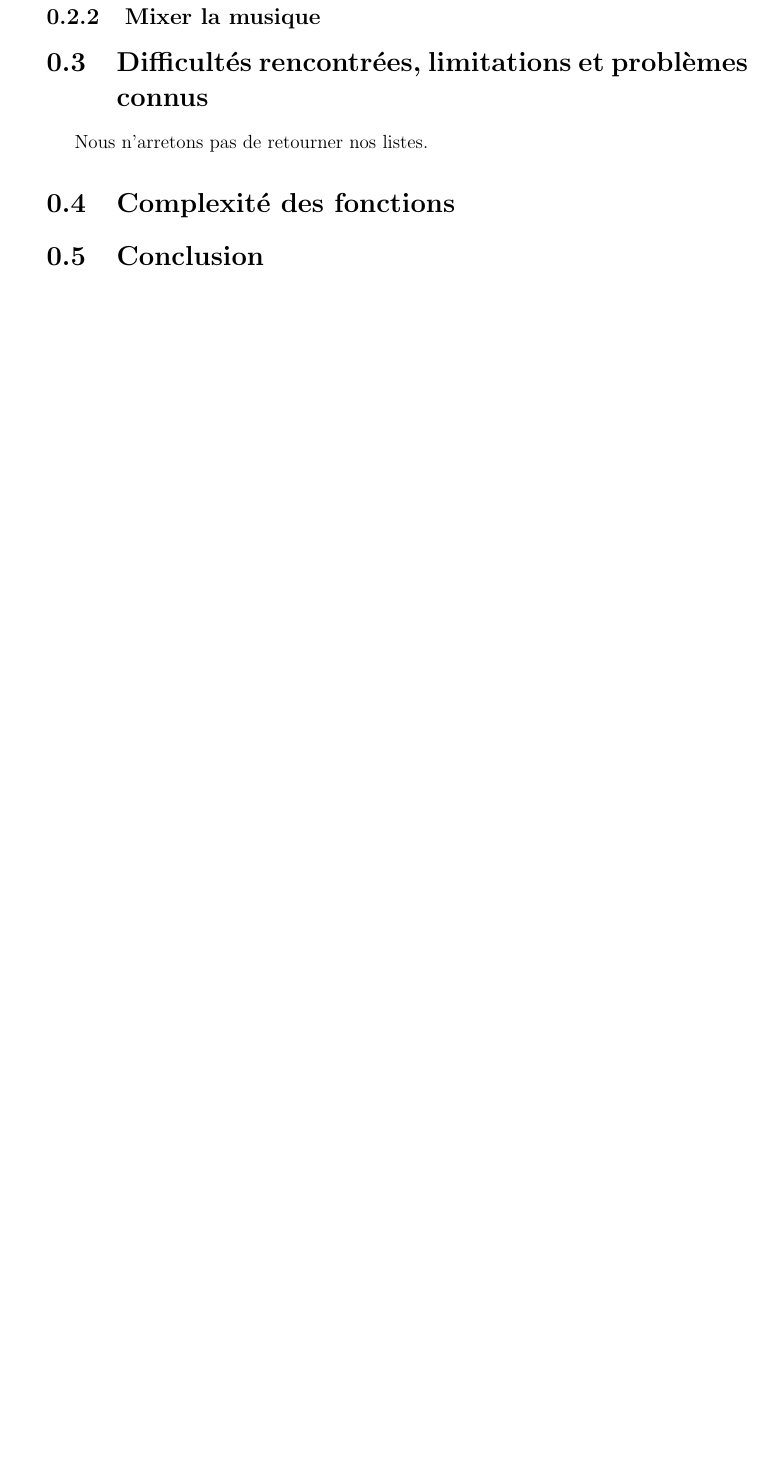
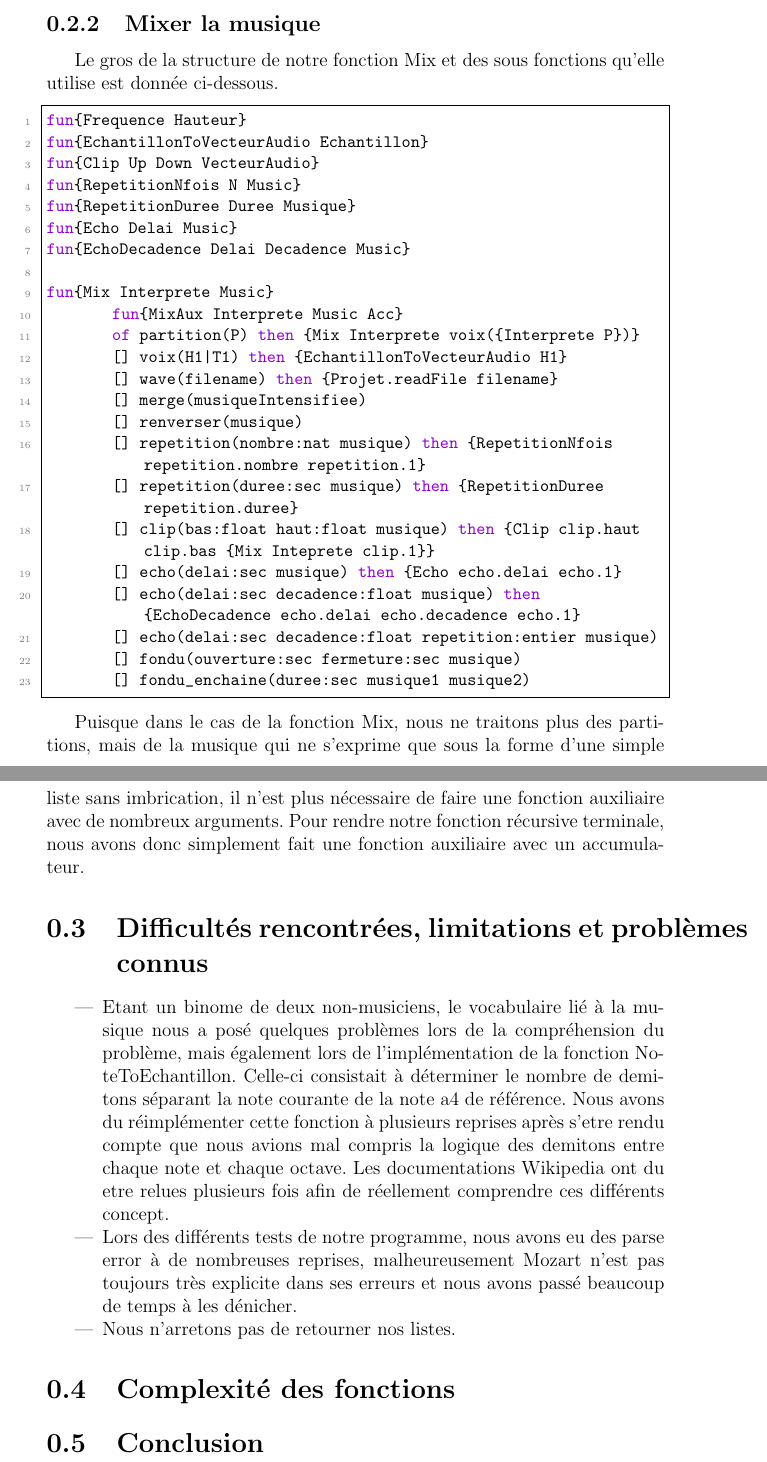
Before and after one commit to DamienDeprez/FSAB1402---Informatique-2---Projet, a LaTeX document (rapport.tex): part of page 3 of 3 before the commit and two parts of pages 3 and 4 of 4 after it, the two joined at a grey line, cut so that both start at the same text, the shorter picture padded with empty space. Compiled offline with pdfLaTeX.

Commit message:
Rapport Avancement

```diff
--- a/rapport.tex
+++ b/rapport.tex
@@ -76,10 +80,49 @@ Comme chaque transformation s'applique sur une partition, nous avons utilisé la
 \subsection{Mixer la musique}
+Le gros de la structure de notre fonction Mix et des sous fonctions qu'elle utilise est donnée ci-dessous.
+
+\begin{lstlisting}[frame=single]
+fun{Frequence Hauteur}
+fun{EchantillonToVecteurAudio Echantillon}
+fun{Clip Up Down VecteurAudio}
+fun{RepetitionNfois N Music}
+fun{RepetitionDuree Duree Musique}
+fun{Echo Delai Music}
+fun{EchoDecadence Delai Decadence Music}
+
+fun{Mix Interprete Music}
+	fun{MixAux Interprete  Music  Acc}
+	of partition(P) then {Mix Interprete voix({Interprete P})}
+	[] voix(H1|T1) then {EchantillonToVecteurAudio H1}
+	[] wave(filename) then {Projet.readFile filename}
+	[] merge(musiqueIntensifiee)
+	[] renverser(musique)
+	[] repetition(nombre:nat musique) then {RepetitionNfois repetition.nombre repetition.1}
+	[] repetition(duree:sec musique) then {RepetitionDuree repetition.duree}
+	[] clip(bas:float haut:float musique) then {Clip clip.haut clip.bas {Mix Inteprete clip.1}}
+	[] echo(delai:sec musique) then  {Echo echo.delai echo.1}
+	[] echo(delai:sec decadence:float musique) then {EchoDecadence echo.delai echo.decadence echo.1}
+	[] echo(delai:sec decadence:float repetition:entier musique)
+	[] fondu(ouverture:sec fermeture:sec musique)
+	[] fondu_enchaine(duree:sec musique1 musique2)
+
+\end{lstlisting}
+
+Puisque dans le cas de la fonction Mix, nous ne traitons plus des partitions, mais de la musique qui ne s'exprime que sous la forme d'une simple liste sans imbrication, il n'est plus nécessaire de faire une fonction auxiliaire avec de nombreux arguments. Pour rendre notre fonction récursive terminale, nous avons donc simplement fait une fonction auxiliaire avec un accumulateur.
 
 
 \section{Difficultés rencontrées, limitations et problèmes connus}
-Nous n'arretons pas de retourner nos listes.
+\begin{itemize}
+\item Etant un binome de deux non-musiciens, le vocabulaire lié à la musique nous a posé quelques problèmes lors de la compréhension du problème, mais également lors de l'implémentation de la fonction NoteToEchantillon. Celle-ci consistait à déterminer le nombre de demitons séparant la note courante de la note a4 de référence. Nous avons du réimplémenter cette fonction à plusieurs reprises après s'etre rendu compte que nous avions mal compris la logique des demitons entre chaque note et chaque octave. Les documentations Wikipedia ont du etre relues plusieurs fois afin de réellement comprendre ces différents concept.
+
+\item Lors des différents tests de notre programme, nous avons eu des parse error à de nombreuses reprises, malheureusement Mozart n'est pas toujours très explicite dans ses erreurs et nous avons passé beaucoup de temps à les dénicher.
+
+\item Nous n'arretons pas de retourner nos listes.
+\end{itemize}
+
 
 \section{Complexité des fonctions}
 
+
+
 \section{Conclusion}
 \end{document}}
```
Also changed, not shown: rapport.tex (6 more changed lines).
